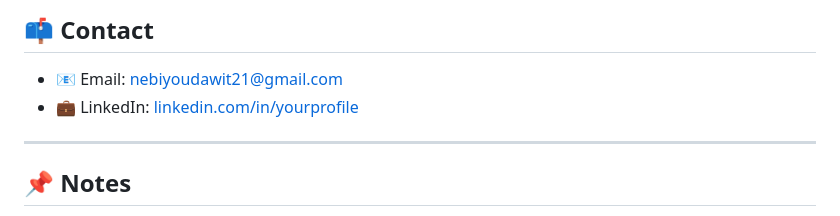
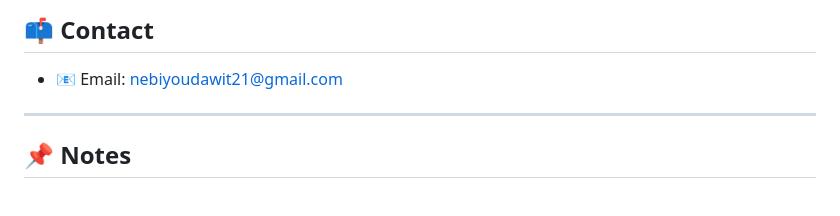
Before and after one commit to nebiyoudawit/PrepPal, a Markdown page: README.md, the part around the change. Drawn GitHub-style.

```diff
--- a/README.md
+++ b/README.md
@@ -155,7 +155,6 @@ PrepPal is a beginner level personal project made to showcase my passion for ful
 ## 📫 Contact
 
 - 📧 Email: nebiyoudawit21@gmail.com
-- 💼 LinkedIn: [linkedin.com/in/yourprofile](www.linkedin.com/in/nebiyou-dawit-900347327)
 
 ---
 
```
